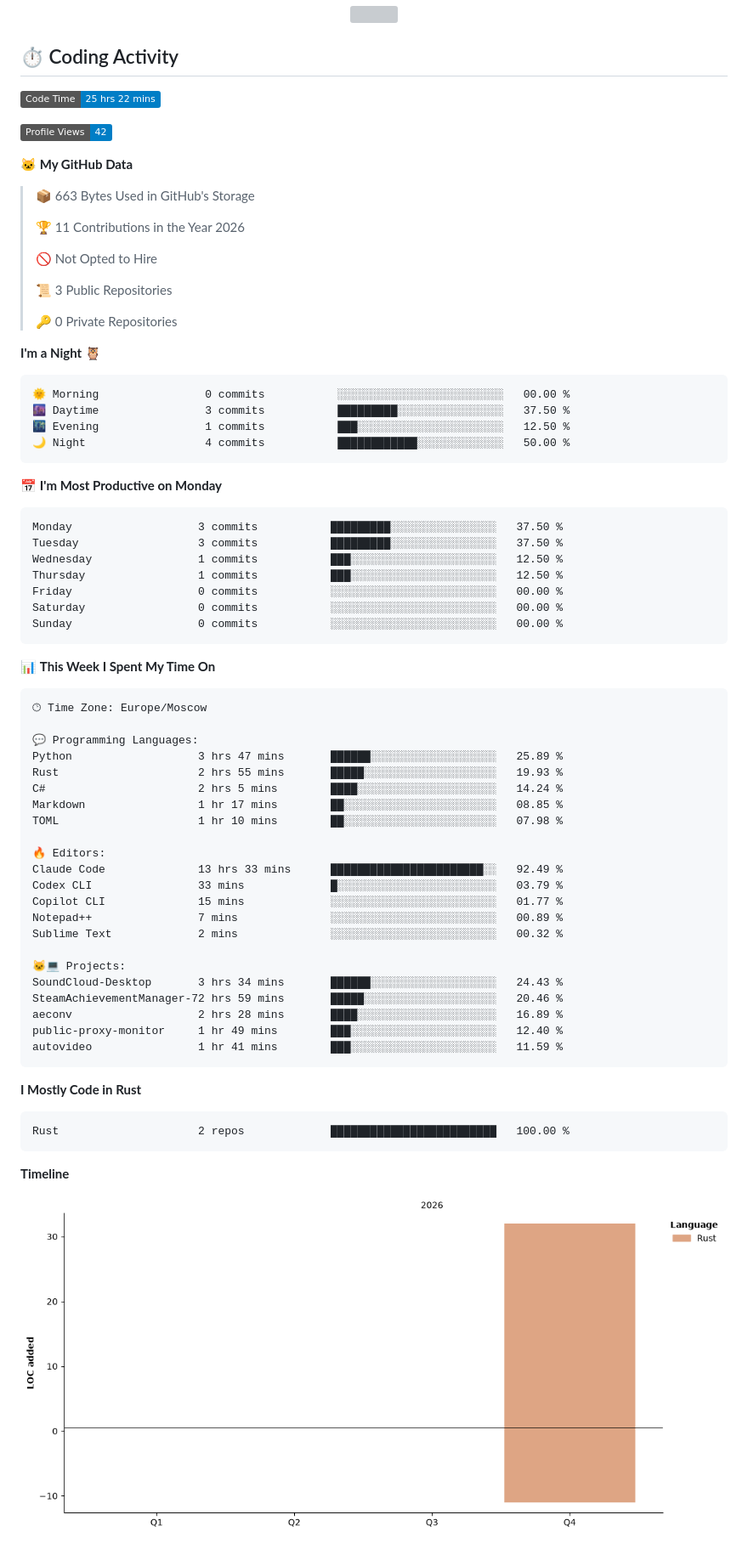
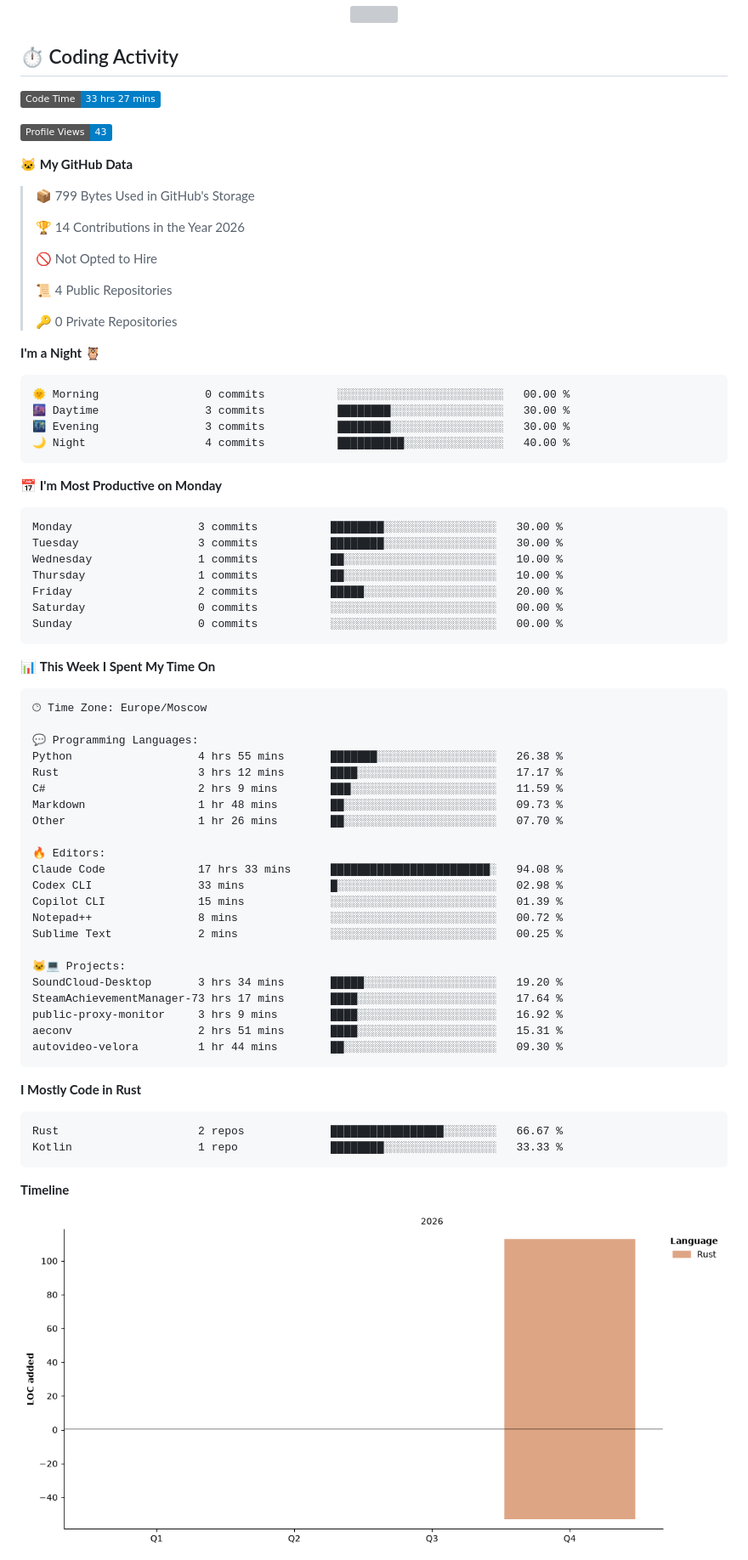
Before and after one commit to NirkZxc/NirkZxc, a Markdown page: README.md, the part around one of its changes. Shown at 85% size. Rendered like a GitHub page; pictures changed too: assets/bar_graph.png; badges without logos; grey boxes are pictures that could not be loaded.

Commit message:
Updated with Dev Metrics

````diff
--- a/README.md
+++ b/README.md
@@ -107,19 +107,19 @@ More projects coming soon.
 ## ⏱️ Coding Activity
 
 <!--START_SECTION:waka-->
-![Code Time](http://img.shields.io/badge/Code%20Time-25%20hrs%2022%20mins-blue?style=flat)
+![Code Time](http://img.shields.io/badge/Code%20Time-33%20hrs%2027%20mins-blue?style=flat)
 
-![Profile Views](http://img.shields.io/badge/Profile%20Views-42-blue?style=flat)
+![Profile Views](http://img.shields.io/badge/Profile%20Views-43-blue?style=flat)
 
 **🐱 My GitHub Data**
 
-> 📦 663 Bytes Used in GitHub's Storage
+> 📦 799 Bytes Used in GitHub's Storage
  >
-> 🏆 11 Contributions in the Year 2026
+> 🏆 14 Contributions in the Year 2026
  >
 > 🚫 Not Opted to Hire
  >
-> 📜 3 Public Repositories
+> 📜 4 Public Repositories
  >
 > 🔑 0 Private Repositories
  >
@@ -127,18 +127,18 @@ More projects coming soon.
 
 ```text
 🌞 Morning                0 commits           ░░░░░░░░░░░░░░░░░░░░░░░░░   00.00 %
-🌆 Daytime                3 commits           █████████░░░░░░░░░░░░░░░░   37.50 %
-🌃 Evening                1 commits           ███░░░░░░░░░░░░░░░░░░░░░░   12.50 %
-🌙 Night                  4 commits           ████████████░░░░░░░░░░░░░   50.00 %
+🌆 Daytime                3 commits           ████████░░░░░░░░░░░░░░░░░   30.00 %
+🌃 Evening                3 commits           ████████░░░░░░░░░░░░░░░░░   30.00 %
+🌙 Night                  4 commits           ██████████░░░░░░░░░░░░░░░   40.00 %
 ```
 📅 **I'm Most Productive on Monday**
 
 ```text
-Monday                   3 commits           █████████░░░░░░░░░░░░░░░░   37.50 %
-Tuesday                  3 commits           █████████░░░░░░░░░░░░░░░░   37.50 %
-Wednesday                1 commits           ███░░░░░░░░░░░░░░░░░░░░░░   12.50 %
-Thursday                 1 commits           ███░░░░░░░░░░░░░░░░░░░░░░   12.50 %
-Friday                   0 commits           ░░░░░░░░░░░░░░░░░░░░░░░░░   00.00 %
+Monday                   3 commits           ████████░░░░░░░░░░░░░░░░░   30.00 %
+Tuesday                  3 commits           ████████░░░░░░░░░░░░░░░░░   30.00 %
+Wednesday                1 commits           ██░░░░░░░░░░░░░░░░░░░░░░░   10.00 %
+Thursday                 1 commits           ██░░░░░░░░░░░░░░░░░░░░░░░   10.00 %
+Friday                   2 commits           █████░░░░░░░░░░░░░░░░░░░░   20.00 %
 Saturday                 0 commits           ░░░░░░░░░░░░░░░░░░░░░░░░░   00.00 %
 Sunday                   0 commits           ░░░░░░░░░░░░░░░░░░░░░░░░░   00.00 %
 ```
@@ -150,31 +150,32 @@ Sunday                   0 commits           ░░░░░░░░░░░
 🕑︎ Time Zone: Europe/Moscow
 
 💬 Programming Languages:
-Python                   3 hrs 47 mins       ██████░░░░░░░░░░░░░░░░░░░   25.89 %
-Rust                     2 hrs 55 mins       █████░░░░░░░░░░░░░░░░░░░░   19.93 %
-C#                       2 hrs 5 mins        ████░░░░░░░░░░░░░░░░░░░░░   14.24 %
-Markdown                 1 hr 17 mins        ██░░░░░░░░░░░░░░░░░░░░░░░   08.85 %
-TOML                     1 hr 10 mins        ██░░░░░░░░░░░░░░░░░░░░░░░   07.98 %
+Python                   4 hrs 55 mins       ███████░░░░░░░░░░░░░░░░░░   26.38 %
+Rust                     3 hrs 12 mins       ████░░░░░░░░░░░░░░░░░░░░░   17.17 %
+C#                       2 hrs 9 mins        ███░░░░░░░░░░░░░░░░░░░░░░   11.59 %
+Markdown                 1 hr 48 mins        ██░░░░░░░░░░░░░░░░░░░░░░░   09.73 %
+Other                    1 hr 26 mins        ██░░░░░░░░░░░░░░░░░░░░░░░   07.70 %
 
 🔥 Editors:
-Claude Code              13 hrs 33 mins      ███████████████████████░░   92.49 %
-Codex CLI                33 mins             █░░░░░░░░░░░░░░░░░░░░░░░░   03.79 %
-Copilot CLI              15 mins             ░░░░░░░░░░░░░░░░░░░░░░░░░   01.77 %
-Notepad++                7 mins              ░░░░░░░░░░░░░░░░░░░░░░░░░   00.89 %
-Sublime Text             2 mins              ░░░░░░░░░░░░░░░░░░░░░░░░░   00.32 %
+Claude Code              17 hrs 33 mins      ████████████████████████░   94.08 %
+Codex CLI                33 mins             █░░░░░░░░░░░░░░░░░░░░░░░░   02.98 %
+Copilot CLI              15 mins             ░░░░░░░░░░░░░░░░░░░░░░░░░   01.39 %
+Notepad++                8 mins              ░░░░░░░░░░░░░░░░░░░░░░░░░   00.72 %
+Sublime Text             2 mins              ░░░░░░░░░░░░░░░░░░░░░░░░░   00.25 %
 
 🐱‍💻 Projects:
-SoundCloud-Desktop       3 hrs 34 mins       ██████░░░░░░░░░░░░░░░░░░░   24.43 %
-SteamAchievementManager-72 hrs 59 mins       █████░░░░░░░░░░░░░░░░░░░░   20.46 %
-aeconv                   2 hrs 28 mins       ████░░░░░░░░░░░░░░░░░░░░░   16.89 %
-public-proxy-monitor     1 hr 49 mins        ███░░░░░░░░░░░░░░░░░░░░░░   12.40 %
-autovideo                1 hr 41 mins        ███░░░░░░░░░░░░░░░░░░░░░░   11.59 %
+SoundCloud-Desktop       3 hrs 34 mins       █████░░░░░░░░░░░░░░░░░░░░   19.20 %
+SteamAchievementManager-73 hrs 17 mins       ████░░░░░░░░░░░░░░░░░░░░░   17.64 %
+public-proxy-monitor     3 hrs 9 mins        ████░░░░░░░░░░░░░░░░░░░░░   16.92 %
+aeconv                   2 hrs 51 mins       ████░░░░░░░░░░░░░░░░░░░░░   15.31 %
+autovideo-velora         1 hr 44 mins        ██░░░░░░░░░░░░░░░░░░░░░░░   09.30 %
 ```
 
 **I Mostly Code in Rust**
 
 ```text
-Rust                     2 repos             █████████████████████████   100.00 %
+Rust                     2 repos             █████████████████░░░░░░░░   66.67 %
+Kotlin                   1 repo              ████████░░░░░░░░░░░░░░░░░   33.33 %
 ```
 
 
````
Also changed, not shown: other parts of README.md (+1 -1 lines).
